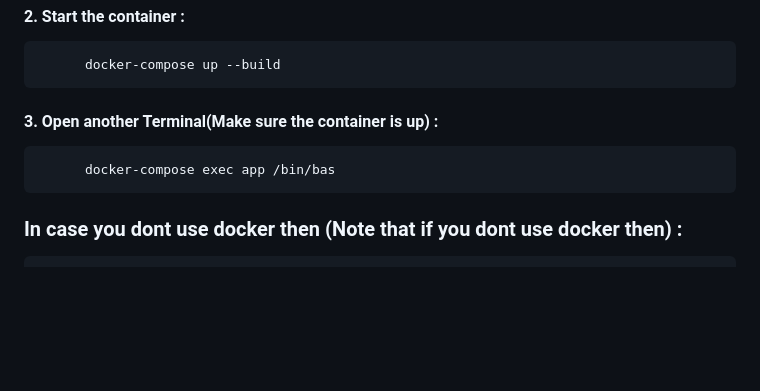
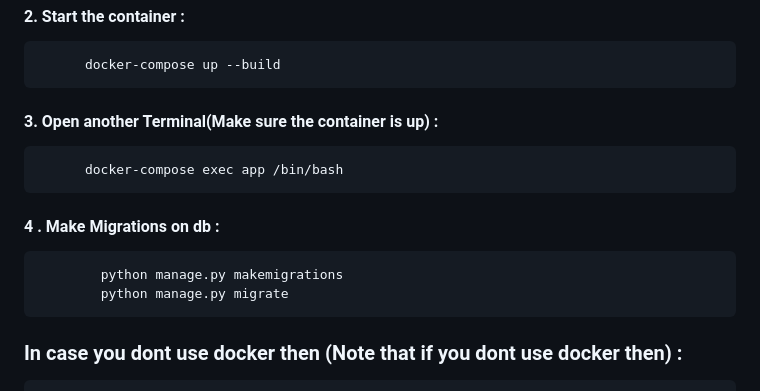
Before and after one commit to Rudraparbat/Jwt-auth, a Markdown page: README.md, the part around the change. GitHub-like rendering; blank space fills up the shorter version.

```diff
--- a/README.md
+++ b/README.md
@@ -18,7 +18,10 @@
   #### 2. Start the container :
           docker-compose up --build
   #### 3. Open another Terminal(Make sure the container is up) :
-          docker-compose exec app /bin/bas
+          docker-compose exec app /bin/bash
+  #### 4 . Make Migrations on db :
+            python manage.py makemigrations
+            python manage.py migrate
   ### In case you dont use docker then (Note that if you dont use docker then) :
         Follow the first cloning step and second step then
   #### . Create a virtual env :
```
